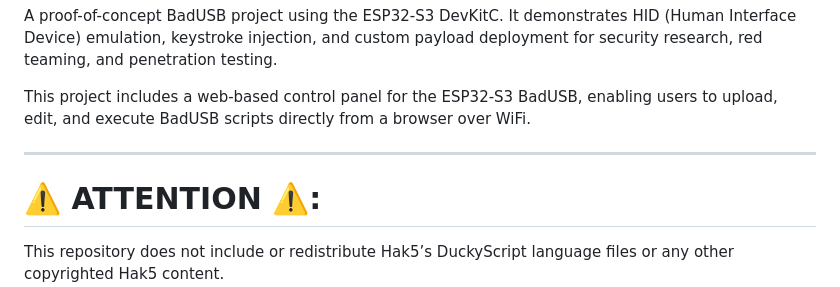
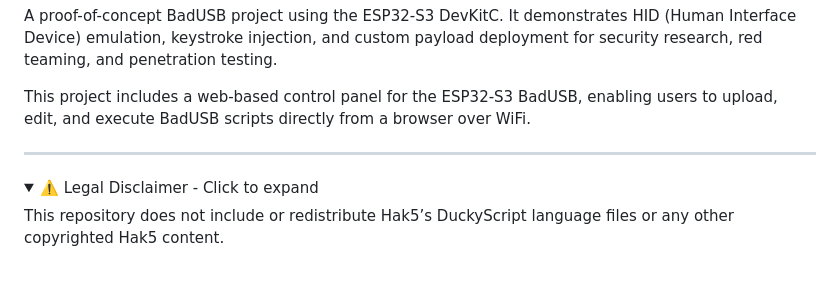
Before and after one commit to QWavey/ESP-32-S3-devkitc-BadUSB, a Markdown page: README.md, the part around one of its changes. Drawn GitHub-style; folded sections open.

```diff
--- a/README.md
+++ b/README.md
@@ -24,7 +24,8 @@ This project includes a web-based control panel for the ESP32-S3 BadUSB, enablin
 ---
 
 
-# ⚠️ ATTENTION ⚠️:
+<details>
+  <summary>⚠️ Legal Disclaimer - Click to expand</summary>
 This repository does not include or redistribute Hak5’s DuckyScript language files or any other copyrighted Hak5 content.
 
 The language files referenced in this project are owned by Hak5 LLC and are subject to copyright and trademark protections. For those who wish to use the official language files, please visit the official Hak5 repository: [Hak5 DuckyScript Languages](https://github.com/hak5/usbrubberducky-payloads/tree/master/languages) . You ned to put the languages folder inside of the SD card.
```
Also changed, not shown: other parts of README.md (+2 -0 lines).
